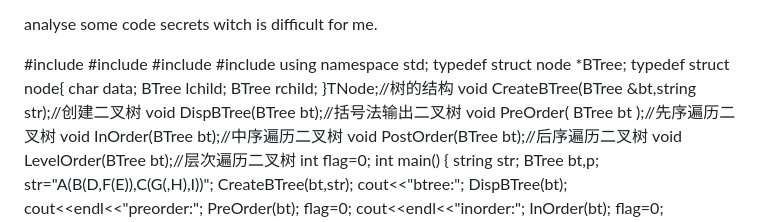
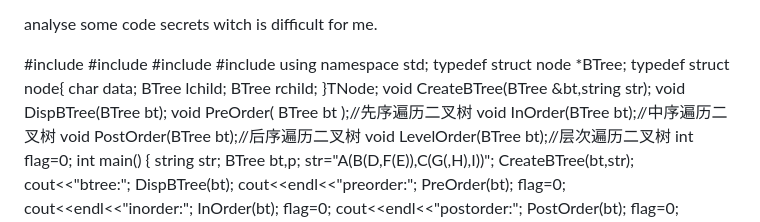
Before and after one commit to Sarah-likings/Sarah-likings.github.io, a Markdown page: README.md, the part around the change. Rendered like a GitHub page.

```diff
--- a/README.md
+++ b/README.md
@@ -14,9 +14,9 @@ typedef struct node{
     char data;
     BTree lchild;
     BTree rchild;
-}TNode;//树的结构
-void CreateBTree(BTree &bt,string str);//创建二叉树
-void  DispBTree(BTree bt);//括号法输出二叉树
+}TNode;
+void CreateBTree(BTree &bt,string str);
+void  DispBTree(BTree bt);
 void PreOrder( BTree bt );//先序遍历二叉树
 void InOrder(BTree bt);//中序遍历二叉树
 void PostOrder(BTree bt);//后序遍历二叉树
```
